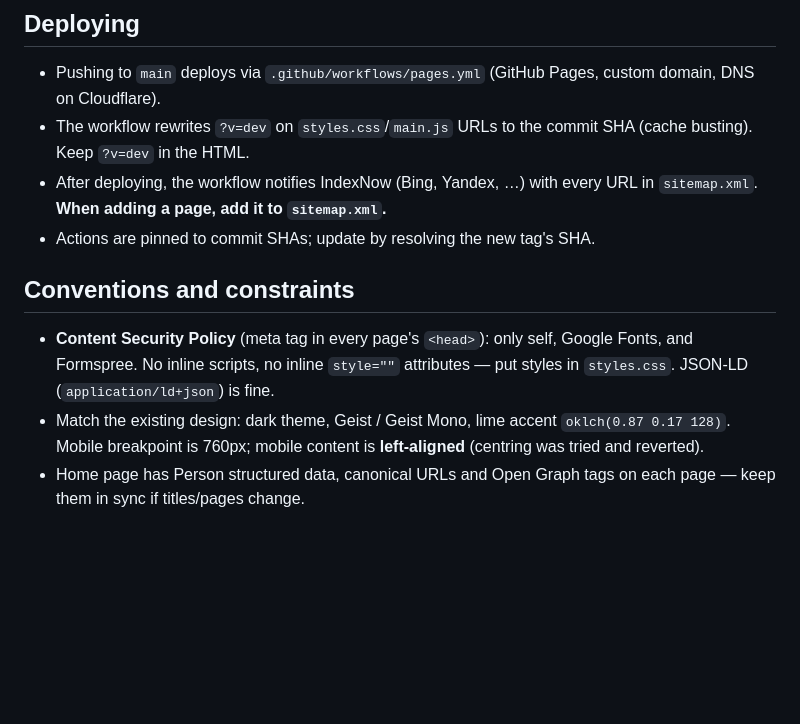
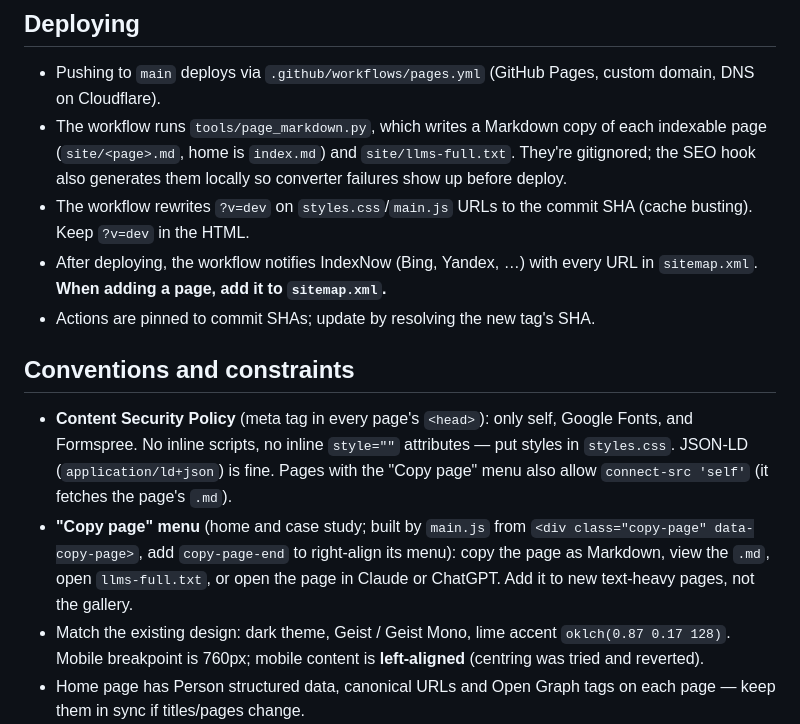
Before and after one commit to zeroamplitude/portfolio, a Markdown page: CLAUDE.md, the part around the change. Drawn GitHub-style; blank space fills up the shorter version.

Commit message:
Document the Markdown copies and the Copy page menu
Co-Authored-By: Claude Opus 5.5 <noreply@anthropic.com>
Claude-Session: https://claude.ai/code/session_01R8kdg46iz9YnQbZUrCbmC7

```diff
--- a/CLAUDE.md
+++ b/CLAUDE.md
@@ -23,13 +23,15 @@ Preview locally: `cd site && python3 -m http.server`.
 ## Deploying
 
 - Pushing to `main` deploys via `.github/workflows/pages.yml` (GitHub Pages, custom domain, DNS on Cloudflare).
+- The workflow runs `tools/page_markdown.py`, which writes a Markdown copy of each indexable page (`site/<page>.md`, home is `index.md`) and `site/llms-full.txt`. They're gitignored; the SEO hook also generates them locally so converter failures show up before deploy.
 - The workflow rewrites `?v=dev` on `styles.css`/`main.js` URLs to the commit SHA (cache busting). Keep `?v=dev` in the HTML.
 - After deploying, the workflow notifies IndexNow (Bing, Yandex, …) with every URL in `sitemap.xml`. **When adding a page, add it to `sitemap.xml`.**
 - Actions are pinned to commit SHAs; update by resolving the new tag's SHA.
 
 ## Conventions and constraints
 
-- **Content Security Policy** (meta tag in every page's `<head>`): only self, Google Fonts, and Formspree. No inline scripts, no inline `style=""` attributes — put styles in `styles.css`. JSON-LD (`application/ld+json`) is fine.
+- **Content Security Policy** (meta tag in every page's `<head>`): only self, Google Fonts, and Formspree. No inline scripts, no inline `style=""` attributes — put styles in `styles.css`. JSON-LD (`application/ld+json`) is fine. Pages with the "Copy page" menu also allow `connect-src 'self'` (it fetches the page's `.md`).
+- **"Copy page" menu** (home and case study; built by `main.js` from `<div class="copy-page" data-copy-page>`, add `copy-page-end` to right-align its menu): copy the page as Markdown, view the `.md`, open `llms-full.txt`, or open the page in Claude or ChatGPT. Add it to new text-heavy pages, not the gallery.
 - Match the existing design: dark theme, Geist / Geist Mono, lime accent `oklch(0.87 0.17 128)`. Mobile breakpoint is 760px; mobile content is **left-aligned** (centring was tried and reverted).
 - Home page has Person structured data, canonical URLs and Open Graph tags on each page — keep them in sync if titles/pages change.
 - Contact form posts to Formspree `https://formspree.io/f/xgavyroa` (in `main.js`). Don't enable Formspree reCAPTCHA (breaks the AJAX submit). The owner's email must never appear on the site.
```
Also changed, not shown: 2 other files.
